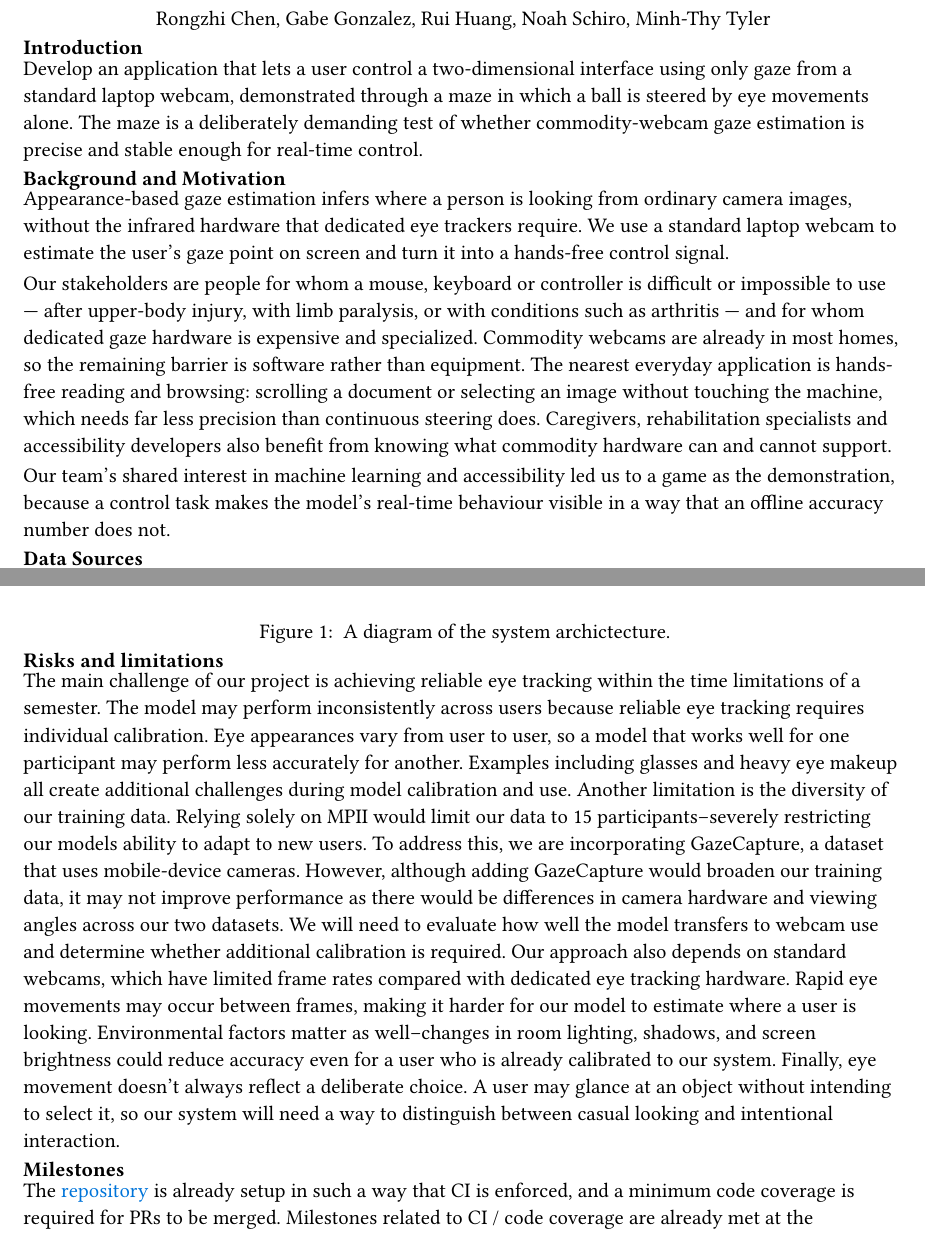
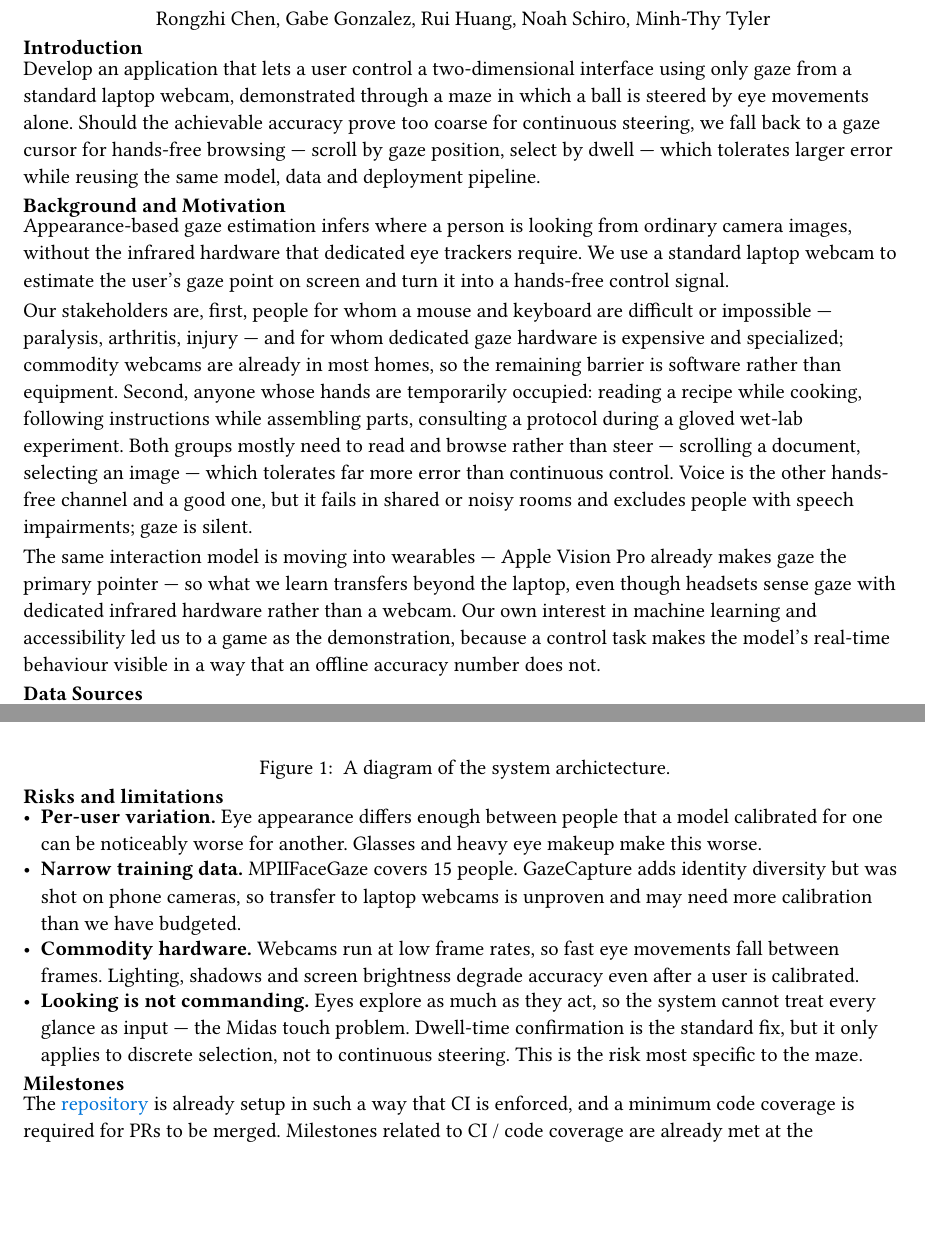
Before and after one commit to NoahSchiro/ac215, a Typst document (proposal/main.typ): two parts of pages 1 and 3 of 4, joined at a grey line, cut so that both start at the same text, the shorter picture padded with empty space. Compiled offline with Typst 0.15.

Commit message:
Tighten proposal prose and add gaze-cursor fallback
Problem statement adds a gaze-cursor fallback if accuracy proves too coarse for steering.  adds hands-occupied stakeholders, mentioned model to VR/AR wearables. Risks cut from 267 to 150 words and name the Midas touch problem.

```diff
--- a/proposal/main.typ
+++ b/proposal/main.typ
@@ -15,14 +15,14 @@
 #align(center, authors)
 
 = Introduction
-Develop an application that lets a user control a two-dimensional interface using only gaze from a standard laptop webcam, demonstrated through a maze in which a ball is steered by eye movements alone. The maze is a deliberately demanding test of whether commodity-webcam gaze estimation is precise and stable enough for real-time control.
+Develop an application that lets a user control a two-dimensional interface using only gaze from a standard laptop webcam, demonstrated through a maze in which a ball is steered by eye movements alone. Should the achievable accuracy prove too coarse for continuous steering, we fall back to a gaze cursor for hands-free browsing — scroll by gaze position, select by dwell — which tolerates larger error while reusing the same model, data and deployment pipeline.
 
 == Background and Motivation
 Appearance-based gaze estimation infers where a person is looking from ordinary camera images, without the infrared hardware that dedicated eye trackers require. We use a standard laptop webcam to estimate the user's gaze point on screen and turn it into a hands-free control signal.
 
-Our stakeholders are people for whom a mouse, keyboard or controller is difficult or impossible to use — after upper-body injury, with limb paralysis, or with conditions such as arthritis — and for whom dedicated gaze hardware is expensive and specialized. Commodity webcams are already in most homes, so the remaining barrier is software rather than equipment. The nearest everyday application is hands-free reading and browsing: scrolling a document or selecting an image without touching the machine, which needs far less precision than continuous steering does. Caregivers, rehabilitation specialists and accessibility developers also benefit from knowing what commodity hardware can and cannot support.
+Our stakeholders are, first, people for whom a mouse and keyboard are difficult or impossible — paralysis, arthritis, injury — and for whom dedicated gaze hardware is expensive and specialized; commodity webcams are already in most homes, so the remaining barrier is software rather than equipment. Second, anyone whose hands are temporarily occupied: reading a recipe while cooking, following instructions while assembling parts, consulting a protocol during a gloved wet-lab experiment. Both groups mostly need to read and browse rather than steer — scrolling a document, selecting an image — which tolerates far more error than continuous control. Voice is the other hands-free channel and a good one, but it fails in shared or noisy rooms and excludes people with speech impairments; gaze is silent.
 
-Our team's shared interest in machine learning and accessibility led us to a game as the demonstration, because a control task makes the model's real-time behaviour visible in a way that an offline accuracy number does not.
+The same interaction model is moving into wearables — Apple Vision Pro already makes gaze the primary pointer — so what we learn transfers beyond the laptop, even though headsets sense gaze with dedicated infrared hardware rather than a webcam. Our own interest in machine learning and accessibility led us to a game as the demonstration, because a control task makes the model's real-time behaviour visible in a way that an offline accuracy number does not.
 
 = Data Sources
 - #link("https://gazecapture.csail.mit.edu/")[GazeCapture]: Data from ~1,500 participants, contains over 2.5 million images, data collected and intended for mobile phone cameras, but will serve well as a pretraining dataset
@@ -71,10 +71,10 @@ With this design, most of the heavy lifting happens client side. The primary bot
 )
 
 == Risks and limitations
-The main challenge of our project is achieving reliable eye tracking within the time limitations of a semester. The model may perform inconsistently across users because reliable eye tracking requires individual calibration. Eye appearances vary from user to user, so a model that works well for one participant may perform less accurately for another. Examples including glasses and heavy eye makeup all create additional challenges during model calibration and use.
-Another limitation is the diversity of our training data. Relying solely on MPII would limit our data to 15 participants–severely restricting our models ability to adapt to new users. To address this, we are incorporating GazeCapture, a dataset that uses mobile-device cameras. However, although adding GazeCapture would broaden our training data, it may not improve performance as there would be differences in camera hardware and viewing angles across our two datasets. We will need to evaluate how well the model transfers to webcam use and determine whether additional calibration is required.
-Our approach also depends on standard webcams, which have limited frame rates compared with dedicated eye tracking hardware. Rapid eye movements may occur between frames, making it harder for our model to estimate where a user is looking. Environmental factors matter as well–changes in room lighting, shadows, and screen brightness could reduce accuracy even for a user who is already calibrated to our system. Finally, eye movement doesn’t always reflect a deliberate choice. A user may glance at an object without intending to select it, so our system will need a way to distinguish between casual looking and intentional interaction.
-
+- *Per-user variation.* Eye appearance differs enough between people that a model calibrated for one can be noticeably worse for another. Glasses and heavy eye makeup make this worse.
+- *Narrow training data.* MPIIFaceGaze covers 15 people. GazeCapture adds identity diversity but was shot on phone cameras, so transfer to laptop webcams is unproven and may need more calibration than we have budgeted.
+- *Commodity hardware.* Webcams run at low frame rates, so fast eye movements fall between frames. Lighting, shadows and screen brightness degrade accuracy even after a user is calibrated.
+- *Looking is not commanding.* Eyes explore as much as they act, so the system cannot treat every glance as input — the Midas touch problem. Dwell-time confirmation is the standard fix, but it only applies to discrete selection, not to continuous steering. This is the risk most specific to the maze.
 
 = Milestones
 The #link("https://github.com/NoahSchiro/ac215/")[repository] is already setup in such a way that CI is enforced, and a minimum code coverage is required for PRs to be merged. Milestones related to CI / code coverage are already met at the beginning of the project and will be maintained as such.
```
